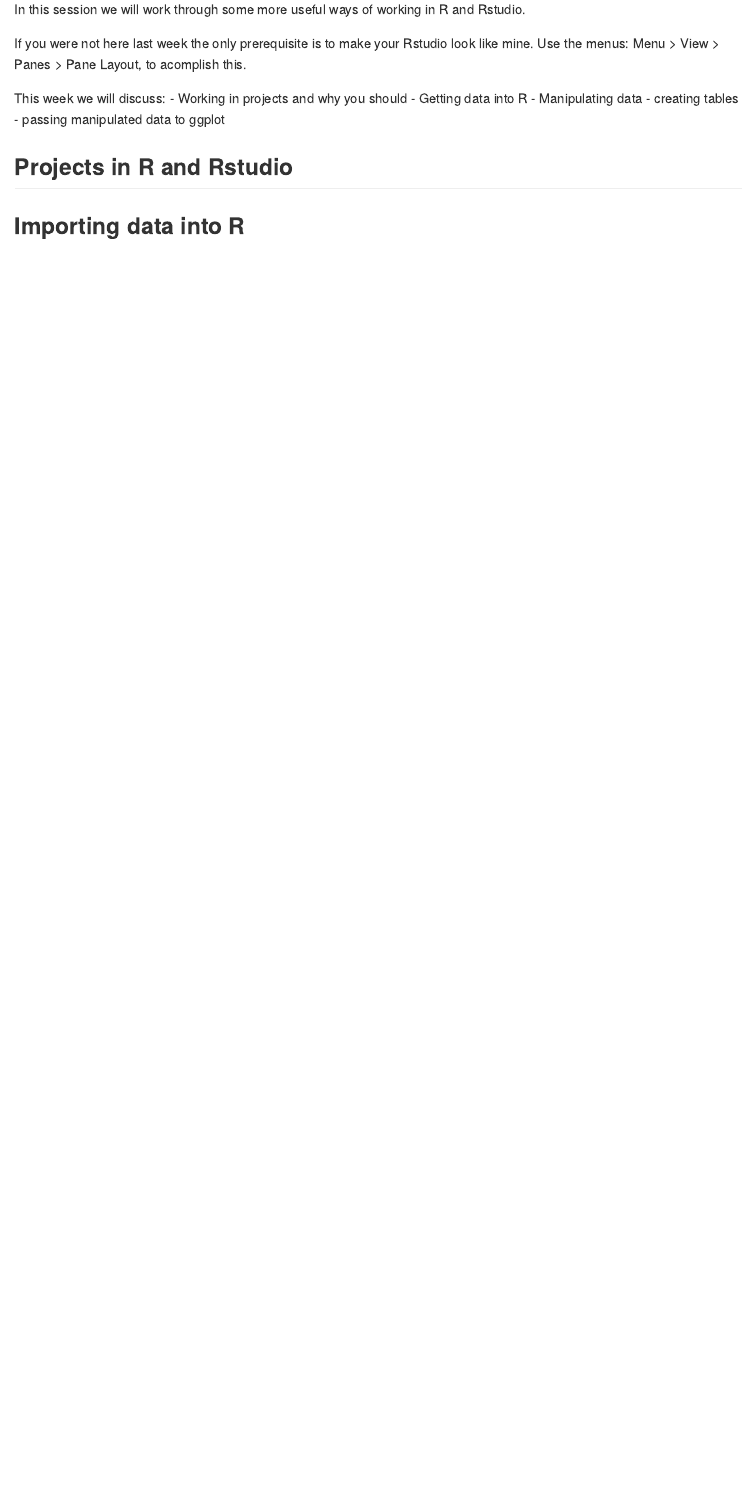
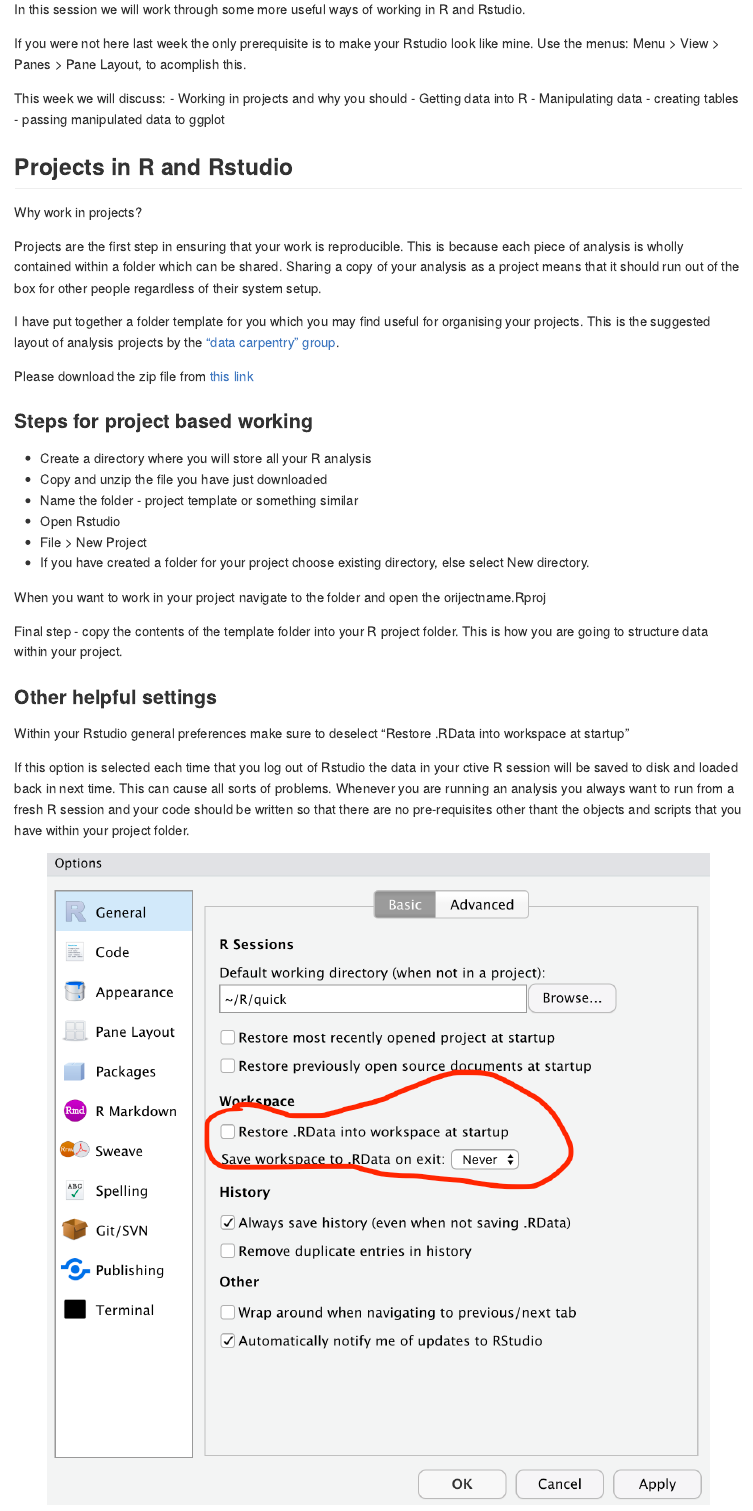
Before and after one commit to jasonpott/r4ds, an R Markdown document (02. Session 2/session_2.Rmd): the page in a window 1100 px wide, from 340 px down. Rendered offline with R 4.5, knitr and Pandoc, with nearby package versions.

Commit message:
session outline for Session 2

````diff
--- a/02. Session 2/session_2.Rmd
+++ b/02. Session 2/session_2.Rmd
@@ -36,3 +36,28 @@
 
 ## Projects in R and Rstudio
 
+Why work in projects?
+
+Projects are the first step in ensuring that your work is reproducible. This is because each piece of analysis is wholly contained within a folder which can be shared. Sharing a copy of your analysis as a project means that it should run out of the box for other people regardless of their system setup.
+
+I have put together a folder template for you which you may find useful for organising your projects. This is the suggested layout of analysis projects by the ["data carpentry" group](https://journals.plos.org/ploscompbiol/article?id=10.1371/journal.pcbi.1005510).
+
+Please download the zip file from [this link]()
+
+### Steps for project based working
+- Create a directory where you will store all your R analysis
+- Copy and unzip the file you have just downloaded
+- Name the folder - project template or something similar
+- Open Rstudio
+- File > New Project
+- If you have created a folder for your project choose existing directory, else select New directory.
+
+When you want to work in your project navigate to the folder and open the orijectname.Rproj
+
+Final step - copy the contents of the template folder into your R project folder. This is how you are going to structure data within your project.
+
+### Other helpful settings
+
+Within your Rstudio general preferences make sure to deselect "Restore .RData into workspace at startup"
+
+If this option is selected each time that you log out of Rstudio the data in your ctive R session will be saved to disk and loaded back in next time. This can cause all sorts of problems. Whenever you are running an analysis you always want to run from a fresh R session and your code should be written so that there are no pre-requisites other thant the objects and scripts that you have within your project folder.
@@ -43,5 +87,5 @@
 
-## Importing data into R
+
 
 ```{r, include=TRUE, echo=TRUE}
 
````
Also changed, not shown: 02. Session 2/Screenshot 2019-07-01 at 08.40.05.png (added), readme.md, 02. Session 2/session_2.Rmd (26 more changed lines).
